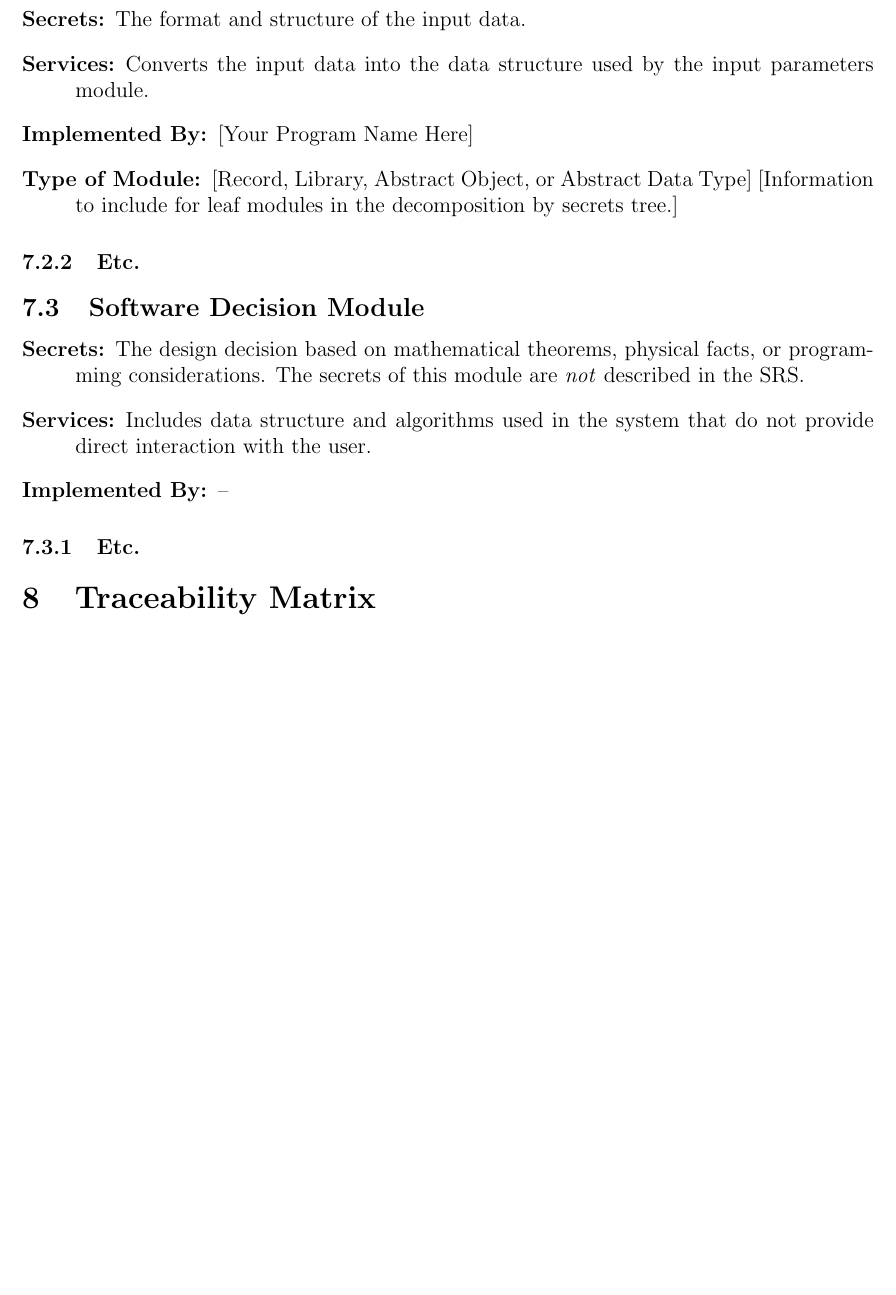
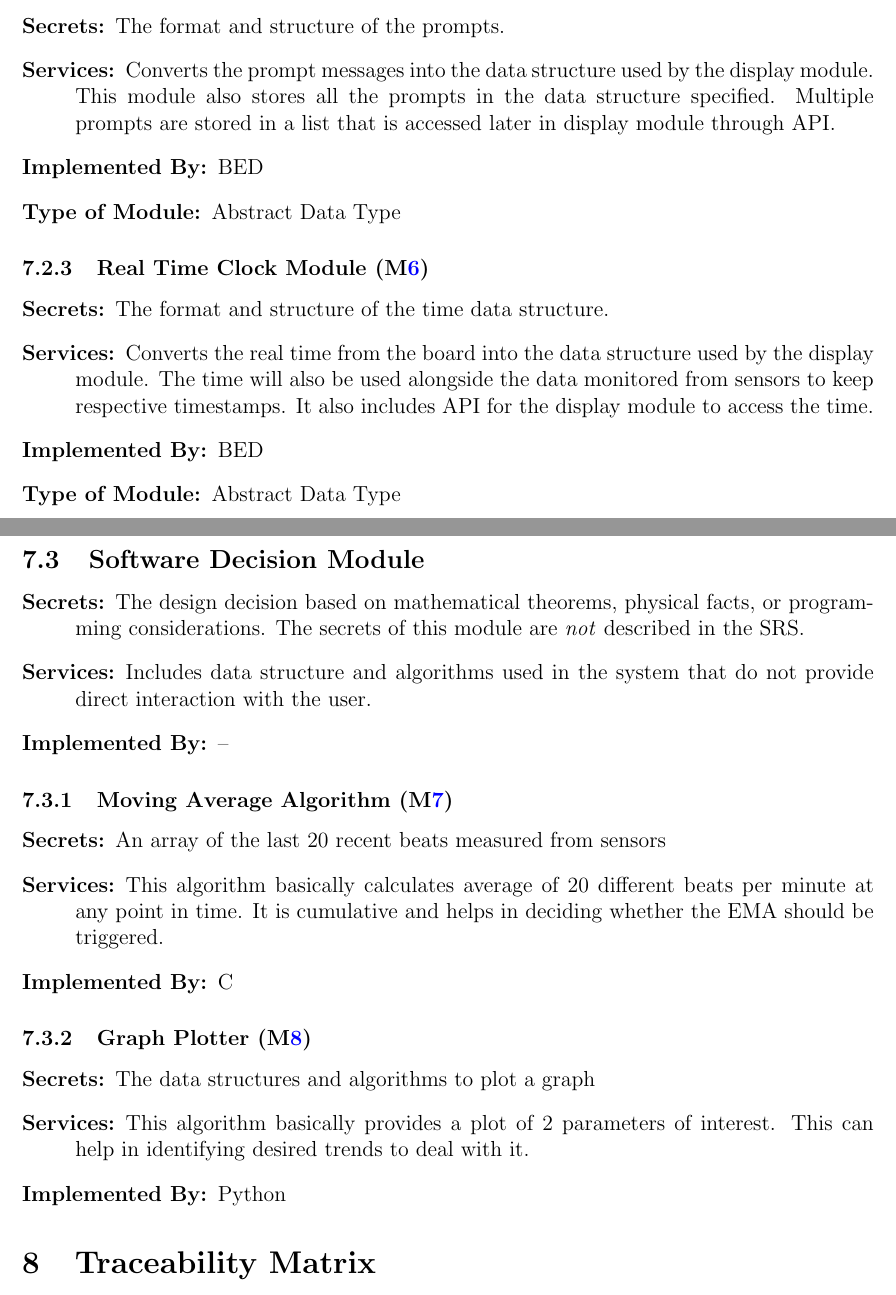
Before and after one commit to zakerl/Capstone_Project, a LaTeX document (docs/Design/SoftArchitecture/MG.tex): part of page 8 of 11 before the commit and two parts of pages 9 and 10 of 13 after it, the two joined at a grey line, cut so that both start at the same text, the shorter picture padded with empty space. Compiled offline with pdfLaTeX.

Commit message:
Added descriptions for all modules

```diff
--- a/docs/Design/SoftArchitecture/MG.tex
+++ b/docs/Design/SoftArchitecture/MG.tex
@@ -273,8 +299,2 @@ to be implemented.
 
 \begin{description}
-\item[Secrets:]The format and structure of the input data.
-\item[Services:]Converts the input data into the data structure used by the
-  input parameters module.
-\item[Implemented By:] [Your Program Name Here]
-\item[Type of Module:] [Record, Library, Abstract Object, or Abstract Data Type]
-  [Information to include for leaf modules in the decomposition by secrets tree.]
@@ -281,6 +306,24 @@ to be implemented.
 \end{description}
 
-\subsubsection{Etc.}
+\subsubsection{Prompt Generation Module (\mref{mPG})}
+
+\begin{description}
+  \item[Secrets:]The format and structure of the prompts.
+  \item[Services:] Converts the prompt messages into the data structure used by the
+    display module. This module also stores all the prompts in the data structure specified. Multiple prompts are stored in a list that is accessed later in display module through API.
+  \item[Implemented By:] BED
+  \item[Type of Module:] Abstract Data Type
+\end{description}
+
+\subsubsection{Real Time Clock Module (\mref{mRTC})}
+
+\begin{description}
+  \item[Secrets:]The format and structure of the time data structure.
+  \item[Services:] Converts the real time from the board into the data structure used by the
+    display module. The time will also be used alongside the data monitored from sensors to keep respective timestamps. It also includes API for the display module to access the time.
+  \item[Implemented By:] BED
+  \item[Type of Module:] Abstract Data Type
+\end{description}
 
 
 \subsection{Software Decision Module}
@@ -296,7 +339,25 @@ to be implemented.
   \item[Implemented By:] --
 \end{description}
 
-\subsubsection{Etc.}
+
+
+\subsubsection{Moving Average Algorithm (\mref{mMAA})}
+
+\begin{description}
+  \item[Secrets:] An array of the last 20 recent beats measured from sensors
+  \item[Services:] This algorithm basically calculates average of 20 different beats per minute at any point in time. It is cumulative and helps in deciding whether the EMA should be triggered.
+    % Changes in these modules are more likely to be motivated by a desire to
+    % improve performance than by externally imposed changes.
+  \item[Implemented By:] C
+\end{description}
+
+\subsubsection{Graph Plotter (\mref{mGP})}
+
+\begin{description}
+  \item[Secrets:] The data structures and algorithms to plot a graph
+  \item[Services:] This algorithm basically provides a plot of 2 parameters of interest. This can help in identifying desired trends to deal with it.
+  \item[Implemented By:] Python
+\end{description}
 
 \section{Traceability Matrix} \label{SecTM}
 
```
Also changed, not shown: docs/Design/SoftArchitecture/MG.tex (141 more changed lines). Lines whose indentation alone changed are shown as unchanged.
